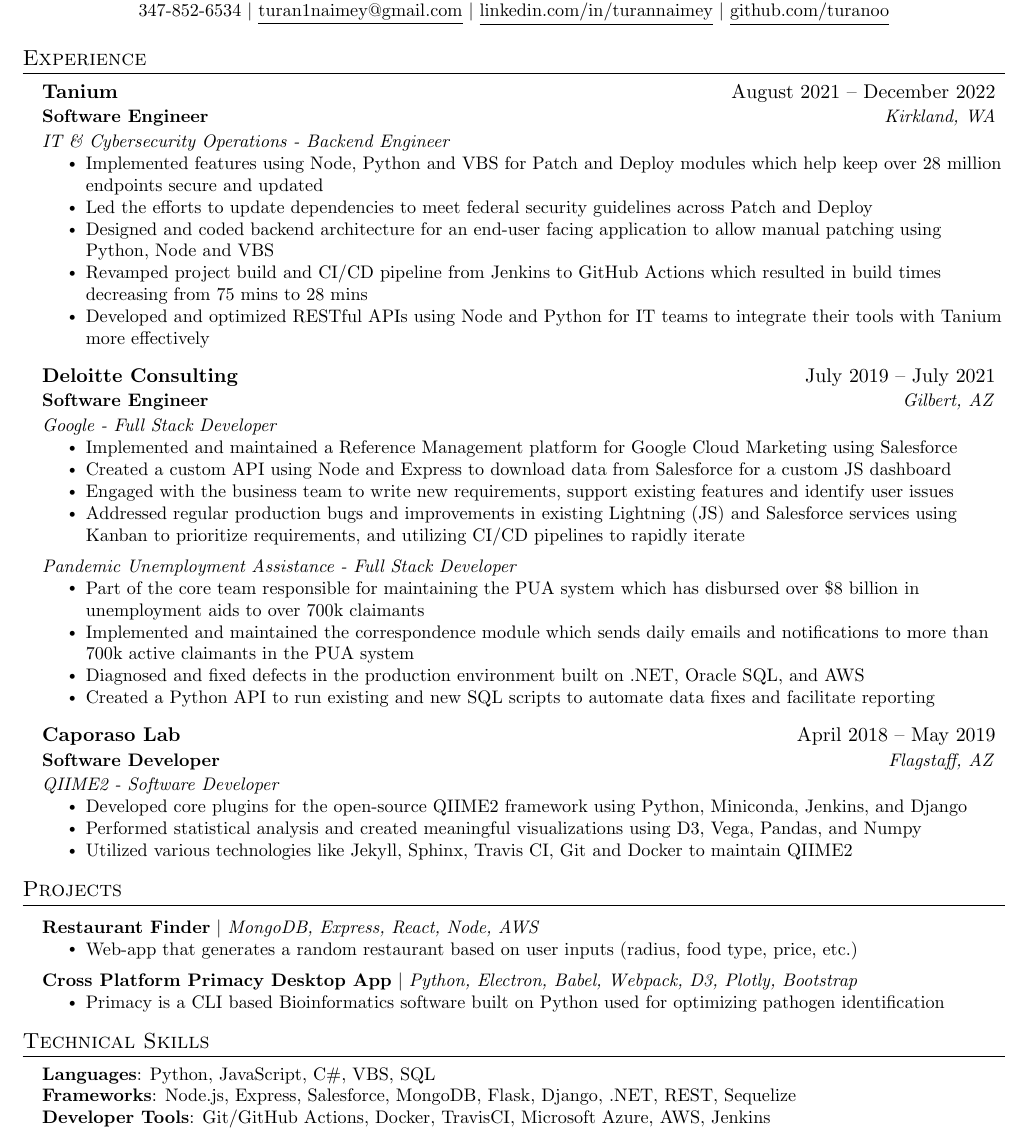
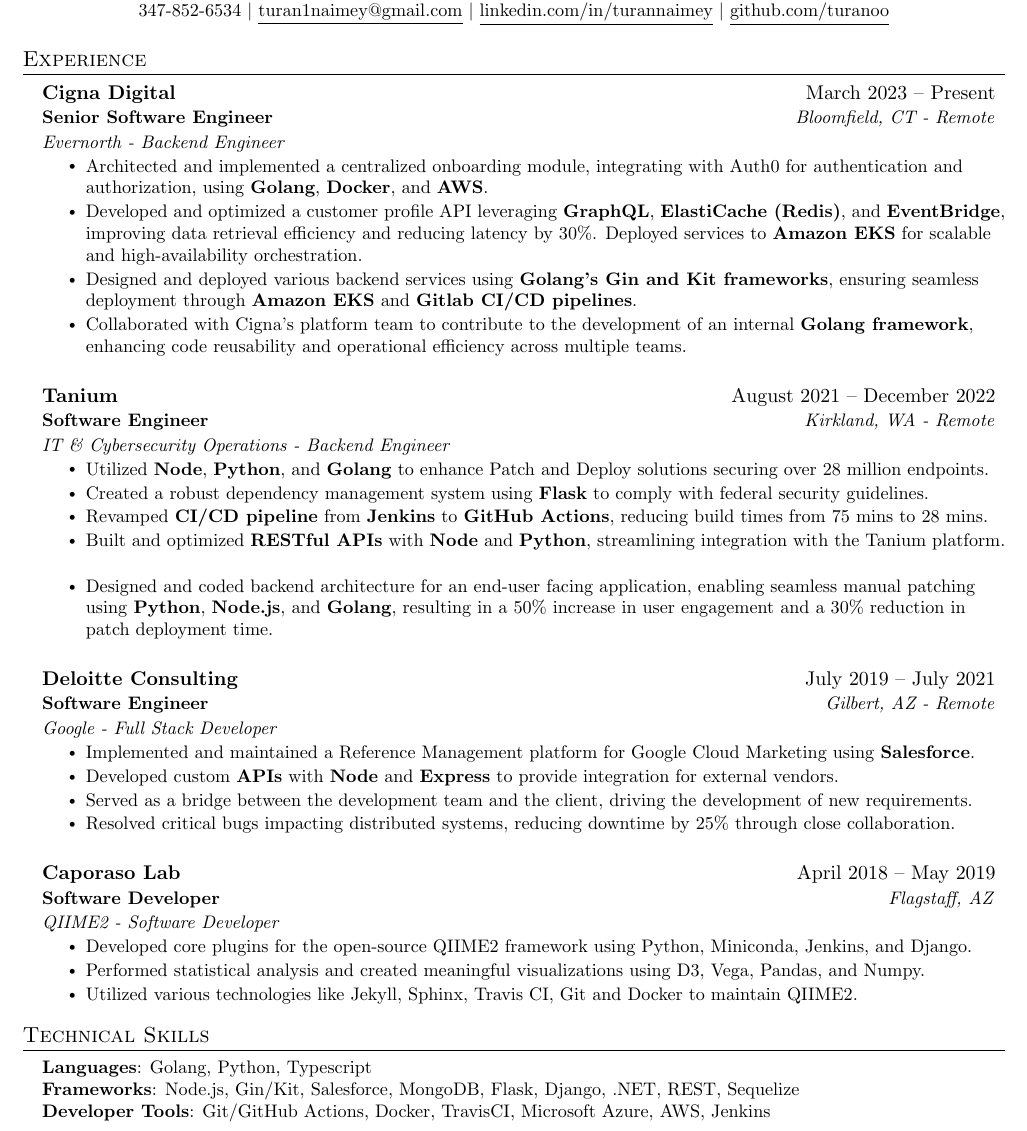
Before and after one commit to turanoo/resume, a LaTeX CV (resume.tex): part of the page, cut so that both start at the same text. Compiled offline with pdfLaTeX.

Commit message:
Update resume.tex

```diff
--- a/resume.tex
+++ b/resume.tex
@@ -105,41 +105,43 @@
 
 \resumeSubHeadingListStart
 \resumeSubheading
+{Cigna Digital}{March 2023 -- Present}
+{Senior Software Engineer}{Bloomfield, CT - Remote}
+{Evernorth - Backend Engineer}
+\resumeItemListStart
+\resumeItem{Architected and implemented a centralized onboarding module, integrating with Auth0 for authentication and authorization, using \textbf{Golang}, \textbf{Docker}, and \textbf{AWS}.}
+\resumeItem{Developed and optimized a customer profile API leveraging \textbf{GraphQL}, \textbf{ElastiCache (Redis)}, and \textbf{EventBridge}, improving data retrieval efficiency and reducing latency by 30\%. Deployed services to \textbf{Amazon EKS} for scalable and high-availability orchestration.}
+\resumeItem{Designed and deployed various backend services using \textbf{Golang’s Gin and Kit frameworks}, ensuring seamless deployment through \textbf{Amazon EKS} and \textbf{Gitlab CI/CD pipelines}.}
+\resumeItem{Collaborated with Cigna’s platform team to contribute to the development of an internal \textbf{Golang framework}, enhancing code reusability and operational efficiency across multiple teams.}
+\resumeItemListEnd
+\resumeSubHeadingListEnd
+
+
+\resumeSubHeadingListStart
+\resumeSubheading
 {Tanium}{August 2021 -- December 2022}
-{Software Engineer}{Kirkland, WA}
+{Software Engineer}{Kirkland, WA - Remote}
 {IT \& Cybersecurity Operations - Backend Engineer}
 \resumeItemListStart
-\resumeItem{Implemented features using Node, Python and VBS for Patch and Deploy modules which help keep over 28 million endpoints secure and updated}
-\resumeItem{Led the efforts to update dependencies to meet federal security guidelines across Patch and Deploy}
-\resumeItem{Designed and coded backend architecture for an end-user facing application to allow manual patching using Python, Node and VBS}
-\resumeItem{Revamped project build and CI/CD pipeline from Jenkins to GitHub Actions which resulted in build times decreasing from 75 mins to 28 mins }
-\resumeItem{Developed and optimized RESTful APIs using Node and Python for IT teams to integrate their tools with Tanium more effectively }
+\resumeItem{Utilized \textbf{Node}, \textbf{Python}, and \textbf{Golang} to enhance Patch and Deploy solutions securing over 28 million endpoints.}
+\resumeItem{Created a robust dependency management system using \textbf{Flask} to comply with federal security guidelines.}
+\resumeItem{Revamped \textbf{CI/CD pipeline} from \textbf{Jenkins} to \textbf{GitHub Actions}, reducing build times from 75 mins to 28 mins.}
+\resumeItem{Built and optimized \textbf{RESTful APIs} with \textbf{Node} and \textbf{Python}, streamlining integration with the Tanium platform.}
+\resumeItem{Designed and coded backend architecture for an end-user facing application, enabling seamless manual patching using \textbf{Python}, \textbf{Node.js}, and \textbf{Golang}, resulting in a 50\% increase in user engagement and a 30\% reduction in patch deployment time.}
 \resumeItemListEnd
 \resumeSubHeadingListEnd
 
 \resumeSubHeadingListStart
 \resumeSubheading
 {Deloitte Consulting}{July 2019 -- July 2021}
-{Software Engineer}{Gilbert, AZ}
+{Software Engineer}{Gilbert, AZ - Remote}
 {Google - Full Stack Developer}
 \resumeItemListStart
-\resumeItem{Implemented and maintained a Reference Management platform for Google Cloud Marketing using Salesforce}
-\resumeItem{Created a custom API using Node and Express to download data from Salesforce for a custom JS dashboard}
-\resumeItem{Engaged with the business team to write new requirements, support existing features and identify user issues}
-\resumeItem{Addressed regular production bugs and improvements in existing Lightning (JS) and Salesforce services using Kanban to prioritize requirements, and utilizing CI/CD pipelines to rapidly iterate}
+\resumeItem{Implemented and maintained a Reference Management platform for Google Cloud Marketing using \textbf{Salesforce}.}
+\resumeItem{Developed custom \textbf{APIs} with \textbf{Node} and \textbf{Express} to provide integration for external vendors.}
+\resumeItem{Served as a bridge between the development team and the client, driving the development of new requirements.}
+\resumeItem{Resolved critical bugs impacting distributed systems, reducing downtime by 25\% through close collaboration.}
 \resumeItemListEnd
-
-
-% ----------- Use resumeSubSubheading if you have more than one position for the same company -----------
-\resumeSubSubheading
-{Pandemic Unemployment Assistance - Full Stack Developer}{}
-\resumeItemListStart
-\resumeItem{Part of the core team responsible for maintaining the PUA system which has disbursed over \$8 billion in unemployment aids to over 700k claimants}
-\resumeItem{Implemented and maintained the correspondence module which sends daily emails and notifications to more than 700k active claimants in the PUA system}
-\resumeItem{Diagnosed and fixed defects in the production environment built on .NET, Oracle SQL, and AWS}
-\resumeItem{Created a Python API to run existing and new SQL scripts to automate data fixes and facilitate reporting}
-\resumeItemListEnd
-
 \resumeSubHeadingListEnd
 
 
@@ -150,24 +152,9 @@
 {Software Developer}{Flagstaff, AZ}
 {QIIME2 - Software Developer}
 \resumeItemListStart
-\resumeItem{Developed core plugins for the open-source QIIME2 framework using Python, Miniconda, Jenkins, and Django}
-\resumeItem{Performed statistical analysis and created meaningful visualizations using D3, Vega, Pandas, and Numpy}
-\resumeItem{Utilized various technologies like Jekyll, Sphinx, Travis CI, Git and Docker to maintain QIIME2}
-\resumeItemListEnd
-\resumeSubHeadingListEnd
-
-% List your projects under this section
-\section{Projects}
-\resumeSubHeadingListStart
-\resumeProjectHeading
-{\textbf{Restaurant Finder} $|$ \emph{MongoDB, Express, React, Node, AWS}}{}
-\resumeItemListStart
-\resumeItem{Web-app that generates a random restaurant based on user inputs (radius, food type, price, etc.)}
-\resumeItemListEnd
-\resumeProjectHeading
-{\textbf{Cross Platform Primacy Desktop App} $|$ \emph{Python, Electron, Babel, Webpack, D3, Plotly, Bootstrap}}{}
-\resumeItemListStart
-\resumeItem{Primacy is a CLI based Bioinformatics software built on Python used for optimizing pathogen identification}
+\resumeItem{Developed core plugins for the open-source QIIME2 framework using Python, Miniconda, Jenkins, and Django.}
+\resumeItem{Performed statistical analysis and created meaningful visualizations using D3, Vega, Pandas, and Numpy.}
+\resumeItem{Utilized various technologies like Jekyll, Sphinx, Travis CI, Git and Docker to maintain QIIME2.}
 \resumeItemListEnd
 \resumeSubHeadingListEnd
 
@@ -176,8 +163,8 @@
 \section{Technical Skills}
 \begin{itemize}[leftmargin=0.15in, label={}]
  \small{\item{
-       \textbf{Languages}{: Python, JavaScript, C\#, VBS, SQL} \\
-       \textbf{Frameworks}{: Node.js, Express, Salesforce, MongoDB, Flask, Django, .NET, REST, Sequelize} \\
+       \textbf{Languages}{: Golang, Python, Typescript} \\
+       \textbf{Frameworks}{: Node.js, Gin/Kit, Salesforce, MongoDB, Flask, Django, .NET, REST, Sequelize} \\
        \textbf{Developer Tools}{: Git/GitHub Actions, Docker, TravisCI, Microsoft Azure, AWS, Jenkins} \\
        \textbf{Libraries}{: Pandas, NumPy, Tensorflow, PyTorch}
        }}
```
